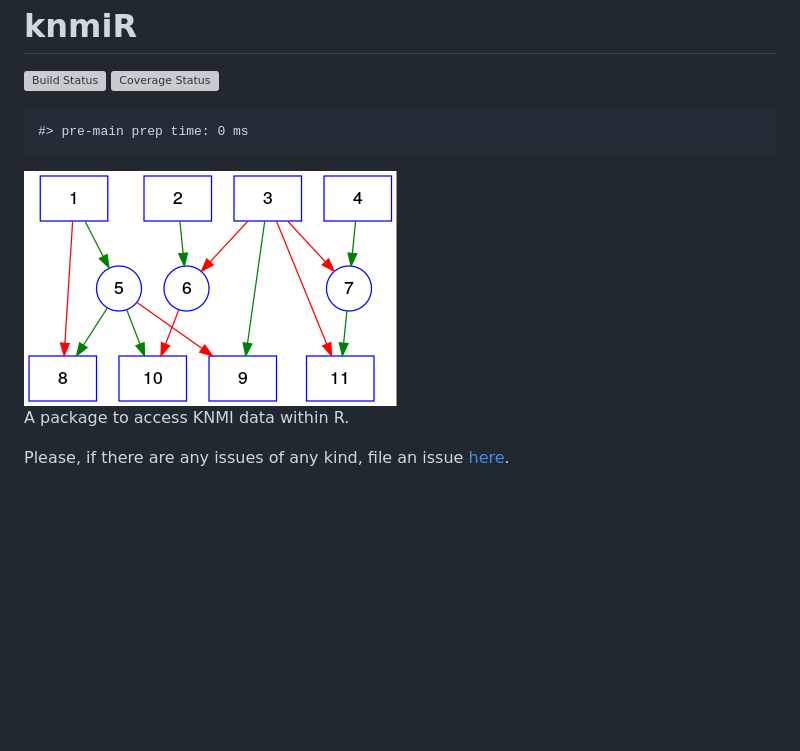
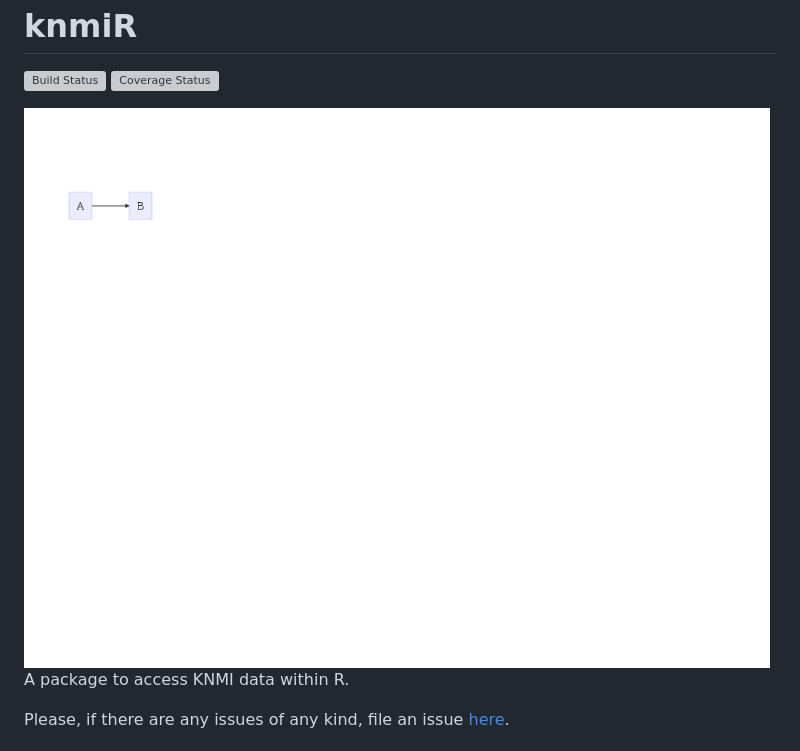
Before and after one commit to KNMI/knmiR, a Markdown page: README.md, the part around the change. Rendered like a GitHub page; pictures changed too: inst/img/example_graph.png; blank space fills up the shorter version; grey boxes are pictures that could not be loaded.

Commit message:
Use mermaid

```diff
--- a/README.md
+++ b/README.md
@@ -3,8 +3,6 @@ knmiR
 =====
 
 [![Build Status](https://travis-ci.org/MartinRoth/knmiR.png?branch=master)](https://travis-ci.org/MartinRoth/knmiR) [![Coverage Status](https://img.shields.io/codecov/c/github/MartinRoth/knmiR/master.svg)](https://codecov.io/github/MartinRoth/knmiR?branch=master)
-
-    #> pre-main prep time: 0 ms
 
 <img src="inst/img/example_graph.png">
 
```
Also changed, not shown: 2 other files.
